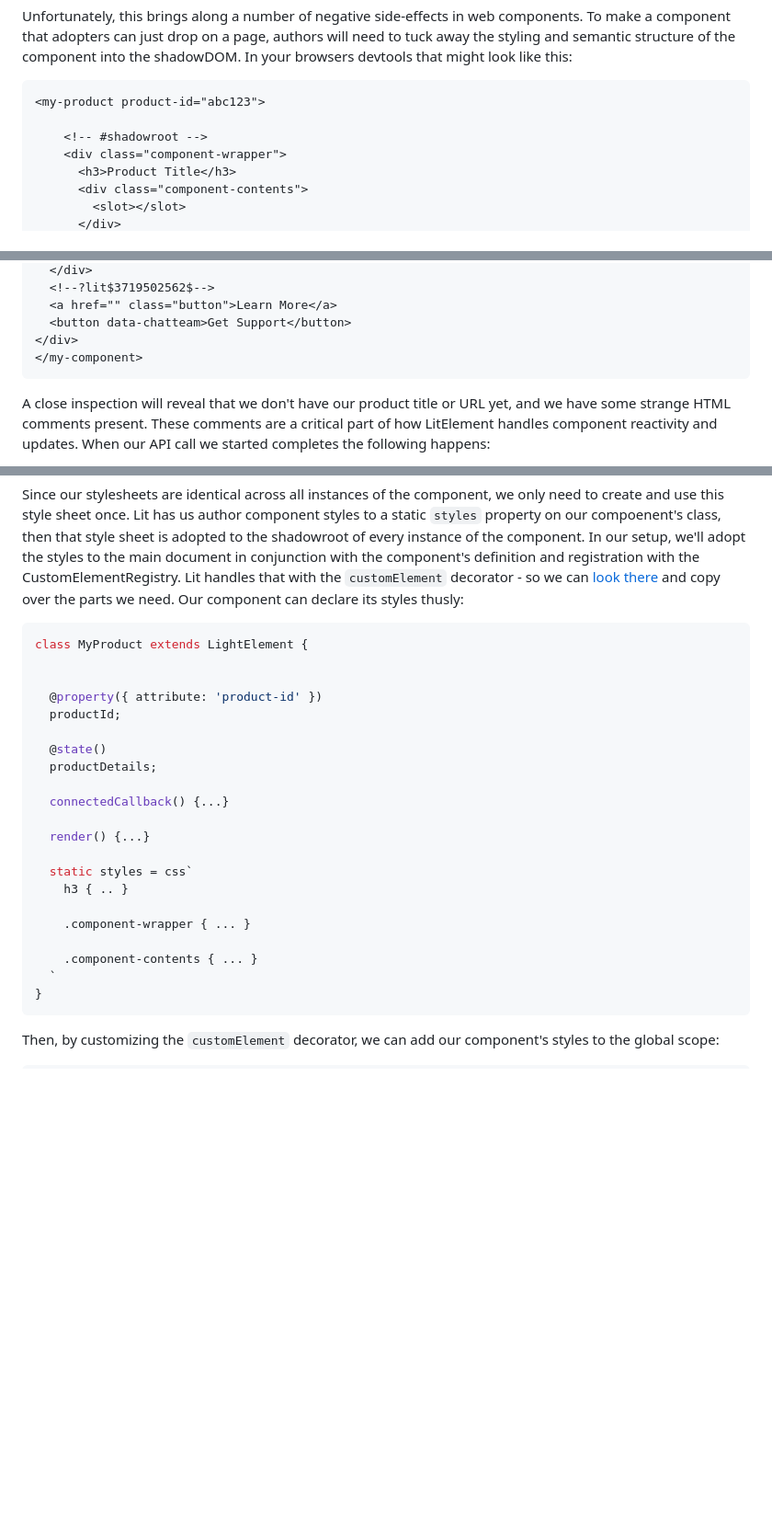
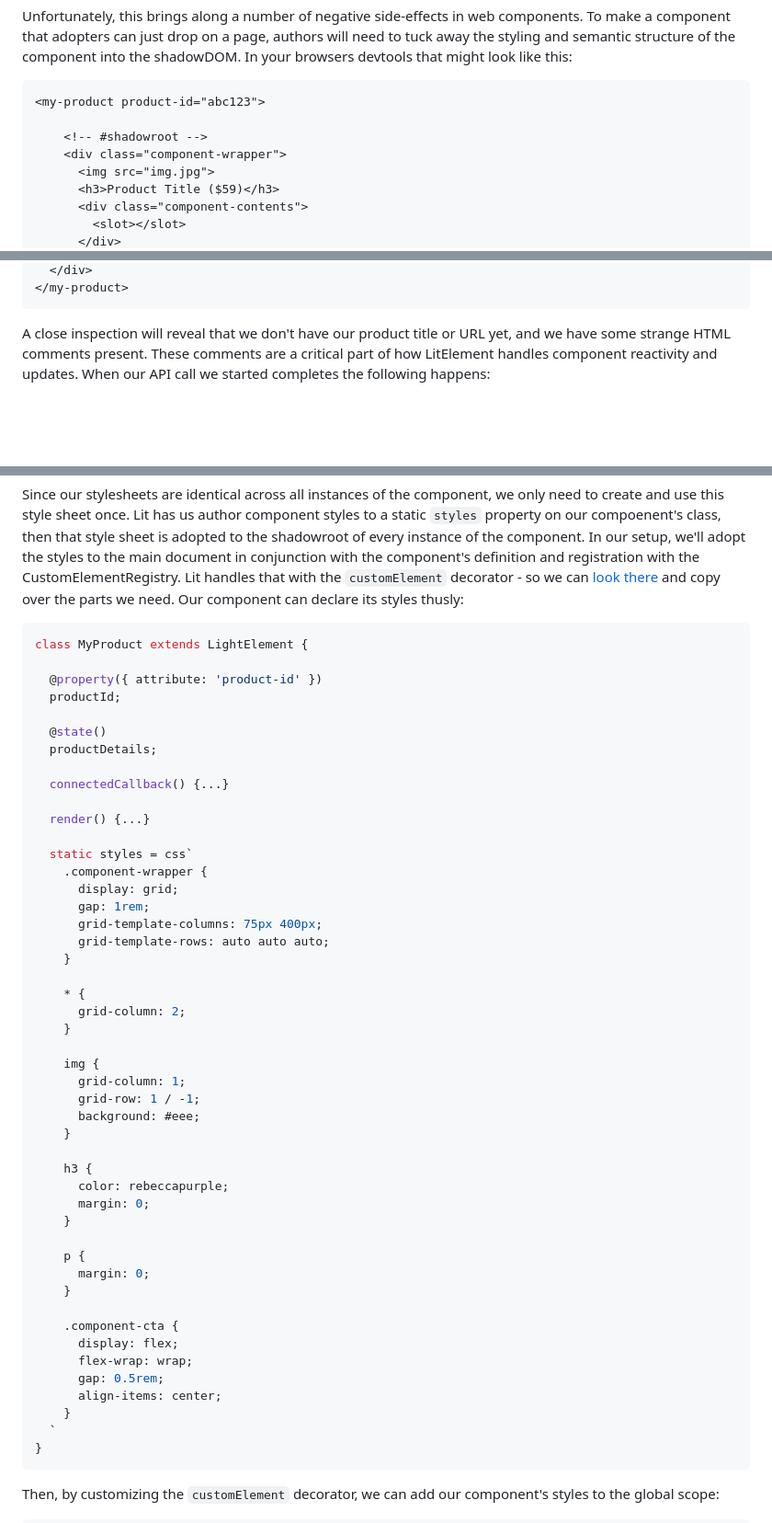
Before and after one commit to andy-blum/andy-blum, a Markdown page: src/articles/2024-12-26_how-i-wish-web-components-worked.md, 3 parts joined by grey strips. Shown: that part at 92% size. GitHub-like rendering; blank space fills up the shorter version.

````diff
--- a/src/articles/2024-12-26_how-i-wish-web-components-worked.md
+++ b/src/articles/2024-12-26_how-i-wish-web-components-worked.md
@@ -61,7 +61,8 @@ Unfortunately, this brings along a number of negative side-effects in web compon
 
     <!-- #shadowroot -->
     <div class="component-wrapper">
-      <h3>Product Title</h3>
+      <img src="img.jpg">
+      <h3>Product Title ($59)</h3>
       <div class="component-contents">
         <slot></slot>
       </div>
@@ -276,9 +285,5 @@ After our complete lifecycle, our element looks like this:
   </div>
-  <!--?lit$3719502562$-->
-  <a href="" class="button">Learn More</a>
-  <button data-chatteam>Get Support</button>
-</div>
-</my-component>
+</my-product>
 ```
 
 A close inspection will reveal that we don't have our product title or URL yet, and we have some strange HTML comments present. These comments are a critical part of how LitElement handles component reactivity and updates. When our API call we started completes the following happens:
@@ -298,7 +303,6 @@ Since our stylesheets are identical across all instances of the component, we on
 ```js
 class MyProduct extends LightElement {
 
-
   @property({ attribute: 'product-id' })
   productId;
 
@@ -310,11 +314,38 @@ class MyProduct extends LightElement {
   render() {...}
 
   static styles = css`
-    h3 { .. }
+    .component-wrapper {
+      display: grid;
+      gap: 1rem;
+      grid-template-columns: 75px 400px;
+      grid-template-rows: auto auto auto;
+    }
 
-    .component-wrapper { ... }
+    * {
+      grid-column: 2;
+    }
 
-    .component-contents { ... }
+    img {
+      grid-column: 1;
+      grid-row: 1 / -1;
+      background: #eee;
+    }
+
+    h3 {
+      color: rebeccapurple;
+      margin: 0;
+    }
+
+    p {
+      margin: 0;
+    }
+
+    .component-cta {
+      display: flex;
+      flex-wrap: wrap;
+      gap: 0.5rem;
+      align-items: center;
+    }
   `
 }
 ```
````
Also changed, not shown: other parts of src/articles/2024-12-26_how-i-wish-web-components-worked.md (+44 -36 lines).
